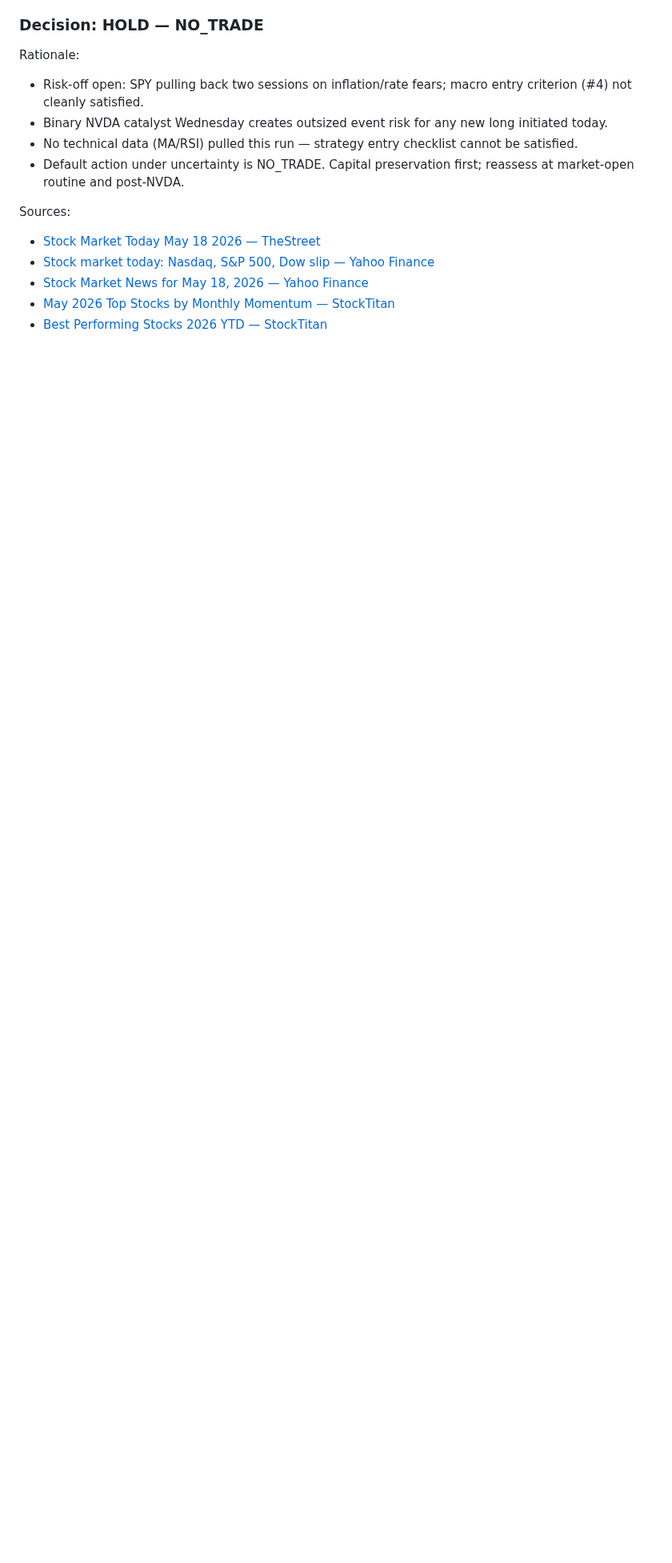
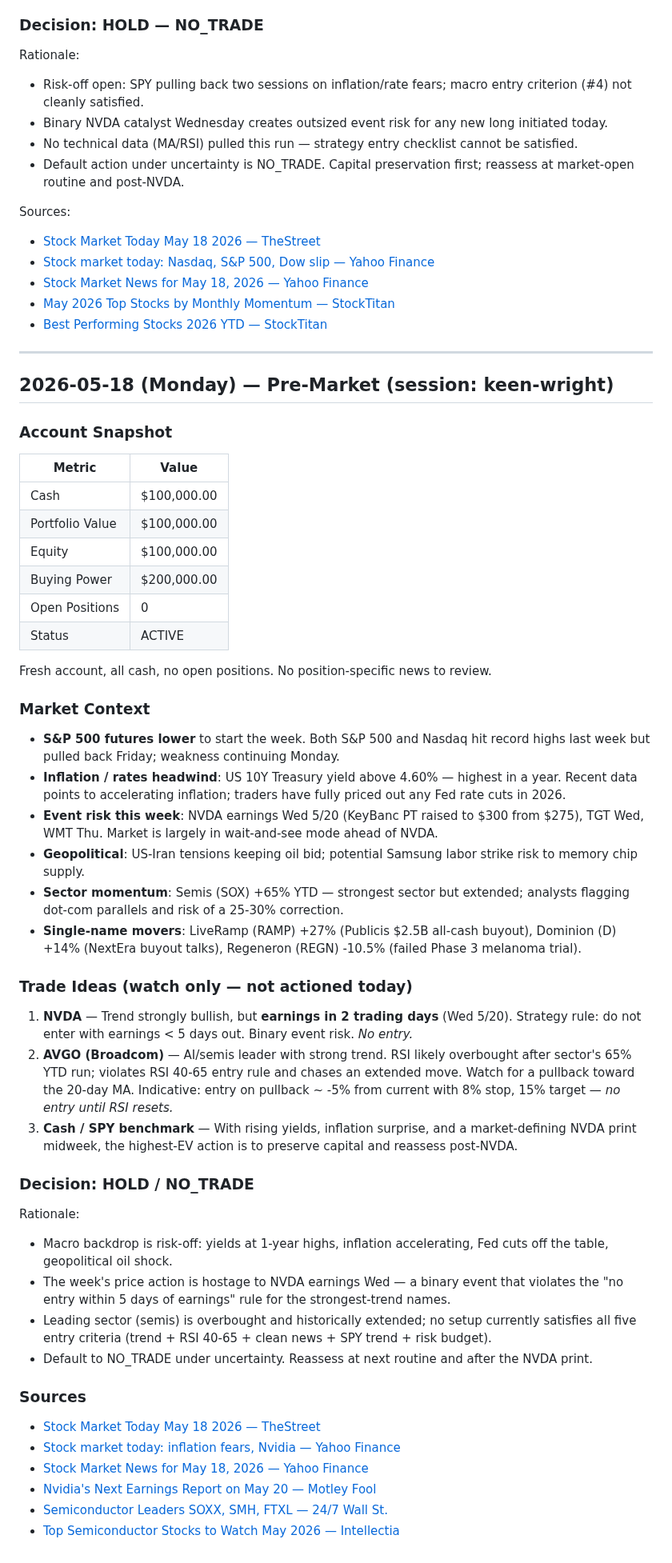
Before and after one commit to 101Larz/trading-bot, a Markdown page: memory/RESEARCH-LOG.md, the part around the change. Shown at 80% size. Drawn GitHub-style; blank space fills up the shorter version.

Commit message:
pre-market research
https://claude.ai/code/session_01ERRsJ837gv83HLa8tRaKGn

```diff
--- a/memory/RESEARCH-LOG.md
+++ b/memory/RESEARCH-LOG.md
@@ -48,3 +48,48 @@ Sources:
 - [Stock Market News for May 18, 2026 — Yahoo Finance](https://finance.yahoo.com/markets/stocks/articles/stock-market-news-may-18-120100990.html)
 - [May 2026 Top Stocks by Monthly Momentum — StockTitan](https://www.stocktitan.net/rankings/stock-gains-monthly/2026/may)
 - [Best Performing Stocks 2026 YTD — StockTitan](https://www.stocktitan.net/rankings/stock-gains-ytd/2026)
+
+---
+
+## 2026-05-18 (Monday) — Pre-Market (session: keen-wright)
+
+### Account Snapshot
+| Metric | Value |
+|--------|-------|
+| Cash | $100,000.00 |
+| Portfolio Value | $100,000.00 |
+| Equity | $100,000.00 |
+| Buying Power | $200,000.00 |
+| Open Positions | 0 |
+| Status | ACTIVE |
+
+Fresh account, all cash, no open positions. No position-specific news to review.
+
+### Market Context
+- **S&P 500 futures lower** to start the week. Both S&P 500 and Nasdaq hit record highs last week but pulled back Friday; weakness continuing Monday.
+- **Inflation / rates headwind**: US 10Y Treasury yield above 4.60% — highest in a year. Recent data points to accelerating inflation; traders have fully priced out any Fed rate cuts in 2026.
+- **Event risk this week**: NVDA earnings Wed 5/20 (KeyBanc PT raised to $300 from $275), TGT Wed, WMT Thu. Market is largely in wait-and-see mode ahead of NVDA.
+- **Geopolitical**: US-Iran tensions keeping oil bid; potential Samsung labor strike risk to memory chip supply.
+- **Sector momentum**: Semis (SOX) +65% YTD — strongest sector but extended; analysts flagging dot-com parallels and risk of a 25-30% correction.
+- **Single-name movers**: LiveRamp (RAMP) +27% (Publicis $2.5B all-cash buyout), Dominion (D) +14% (NextEra buyout talks), Regeneron (REGN) -10.5% (failed Phase 3 melanoma trial).
+
+### Trade Ideas (watch only — not actioned today)
+1. **NVDA** — Trend strongly bullish, but **earnings in 2 trading days** (Wed 5/20). Strategy rule: do not enter with earnings < 5 days out. Binary event risk. *No entry.*
+2. **AVGO (Broadcom)** — AI/semis leader with strong trend. RSI likely overbought after sector's 65% YTD run; violates RSI 40-65 entry rule and chases an extended move. Watch for a pullback toward the 20-day MA. Indicative: entry on pullback ~ -5% from current with 8% stop, 15% target — *no entry until RSI resets.*
+3. **Cash / SPY benchmark** — With rising yields, inflation surprise, and a market-defining NVDA print midweek, the highest-EV action is to preserve capital and reassess post-NVDA.
+
+### Decision: **HOLD / NO_TRADE**
+
+Rationale:
+- Macro backdrop is risk-off: yields at 1-year highs, inflation accelerating, Fed cuts off the table, geopolitical oil shock.
+- The week's price action is hostage to NVDA earnings Wed — a binary event that violates the "no entry within 5 days of earnings" rule for the strongest-trend names.
+- Leading sector (semis) is overbought and historically extended; no setup currently satisfies all five entry criteria (trend + RSI 40-65 + clean news + SPY trend + risk budget).
+- Default to NO_TRADE under uncertainty. Reassess at next routine and after the NVDA print.
+
+### Sources
+- [Stock Market Today May 18 2026 — TheStreet](https://www.thestreet.com/latest-news/stock-market-today-may-18-2026-updates)
+- [Stock market today: inflation fears, Nvidia — Yahoo Finance](https://finance.yahoo.com/markets/stocks/live/stock-market-today-monday-may-18-earnings-nvidia-232705005.html)
+- [Stock Market News for May 18, 2026 — Yahoo Finance](https://finance.yahoo.com/markets/stocks/articles/stock-market-news-may-18-120100990.html)
+- [Nvidia's Next Earnings Report on May 20 — Motley Fool](https://www.fool.com/investing/2026/05/18/nvidias-next-earnings-report-on-may-20-could-send/)
+- [Semiconductor Leaders SOXX, SMH, FTXL — 24/7 Wall St.](https://247wallst.com/investing/2026/05/06/semiconductor-leaders-soxx-smh-and-ftxl-are-crushing-it-on-ai-infrastructure-demand/)
+- [Top Semiconductor Stocks to Watch May 2026 — Intellectia](https://intellectia.ai/blog/semiconductor-stocks-to-watch-may-2026)
```
